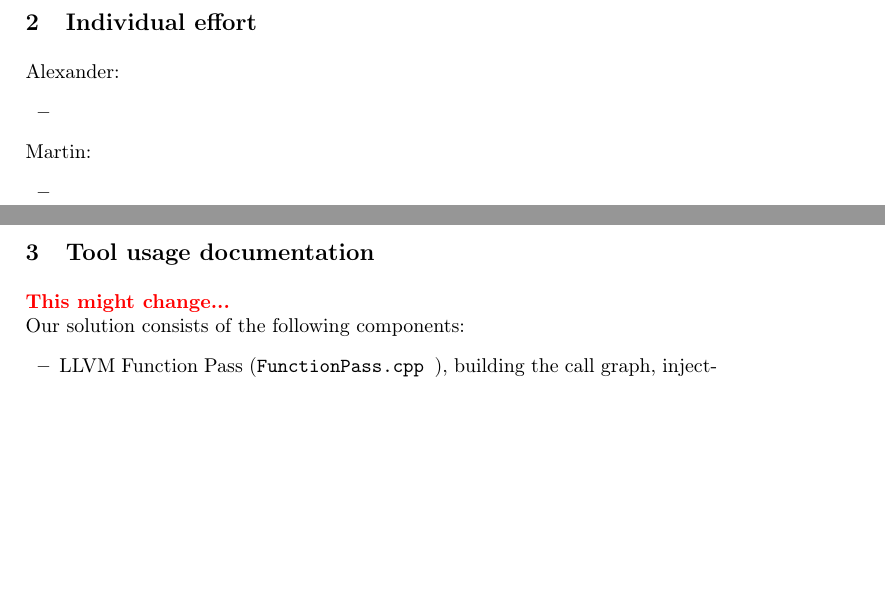
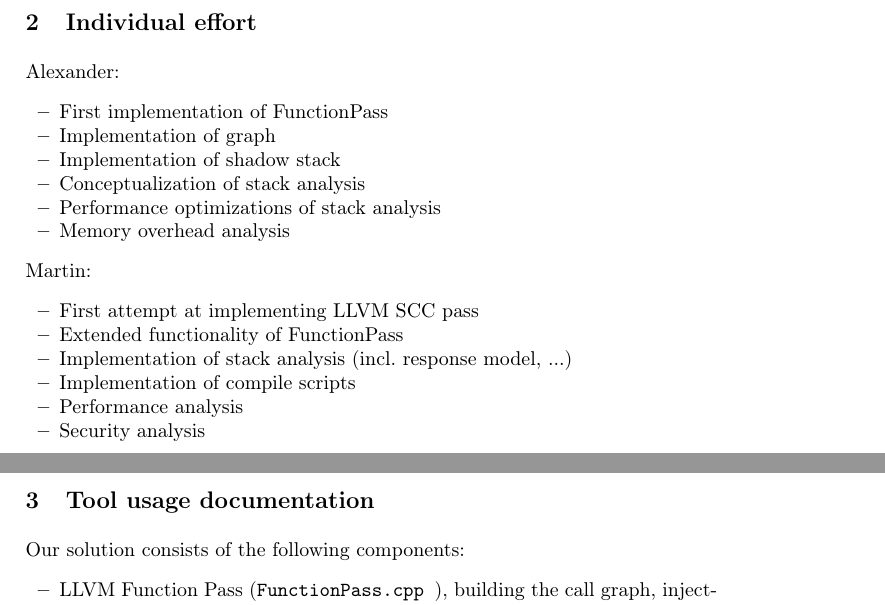
Before and after one commit to mamorel/sip-control-flow-integrity, a LaTeX paper (Documentation/Documentation.tex): two parts of pages 1 and 2 of 9, joined at a grey line, cut so that both start at the same text, the shorter picture padded with empty space. Compiled offline with pdfLaTeX.

Commit message:
Individual effort

```diff
--- a/Documentation/Documentation.tex
+++ b/Documentation/Documentation.tex
@@ -153,17 +153,26 @@ You can pull the image with
 \section{Individual effort}
 Alexander:
 \begin{itemize}
-  \item
+  \item First implementation of FunctionPass
+  \item Implementation of graph
+  \item Implementation of shadow stack
+  \item Conceptualization of stack analysis
+  \item Performance optimizations of stack analysis
+  \item Memory overhead analysis
 \end{itemize}
 Martin:
 \begin{itemize}
-  \item
+  \item First attempt at implementing LLVM SCC pass
+  \item Extended functionality of FunctionPass
+  \item Implementation of stack analysis (incl. response model, ...)
+  \item Implementation of compile scripts
+  \item Performance analysis
+  \item Security analysis
 \end{itemize}
 
 \newpage
 
 \section{Tool usage documentation}
-\todo{This might change...}\\
 Our solution consists of the following components:
 \begin{itemize}
   \item LLVM Function Pass (\llvmpass), building the call graph, injecting code to build a shadow stack and to verify it whenever a sensitive function is entered.
```
Also changed, not shown: Documentation/Documentation.pdf.
